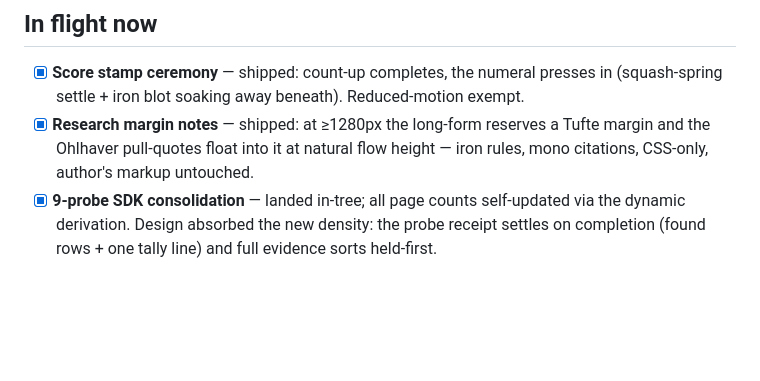
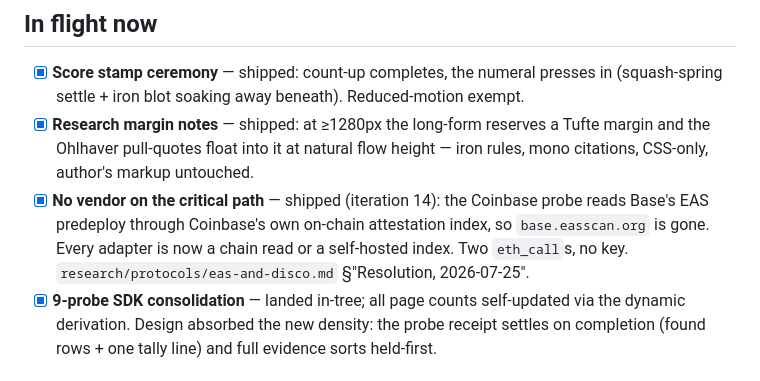
Before and after one commit to andrevalenm/poh-aggregator, a Markdown page: TODO.md, the part around the change. GitHub-like rendering; blank space fills up the shorter version.

```diff
--- a/TODO.md
+++ b/TODO.md
@@ -9,6 +9,10 @@ The working plan, ranked. (MORNING.md is the log; this is the queue.)
 - [x] **Research margin notes** — shipped: at ≥1280px the long-form reserves a Tufte
       margin and the Ohlhaver pull-quotes float into it at natural flow height — iron
       rules, mono citations, CSS-only, author's markup untouched.
+- [x] **No vendor on the critical path** — shipped (iteration 14): the Coinbase probe reads
+      Base's EAS predeploy through Coinbase's own on-chain attestation index, so
+      `base.easscan.org` is gone. Every adapter is now a chain read or a self-hosted index.
+      Two `eth_call`s, no key. `research/protocols/eas-and-disco.md` §"Resolution, 2026-07-25".
 - [x] **9-probe SDK consolidation** — landed in-tree; all page counts self-updated via
       the dynamic derivation. Design absorbed the new density: the probe receipt settles
       on completion (found rows + one tally line) and full evidence sorts held-first.
```
Also changed, not shown: MORNING.md (+53 -4 lines).
